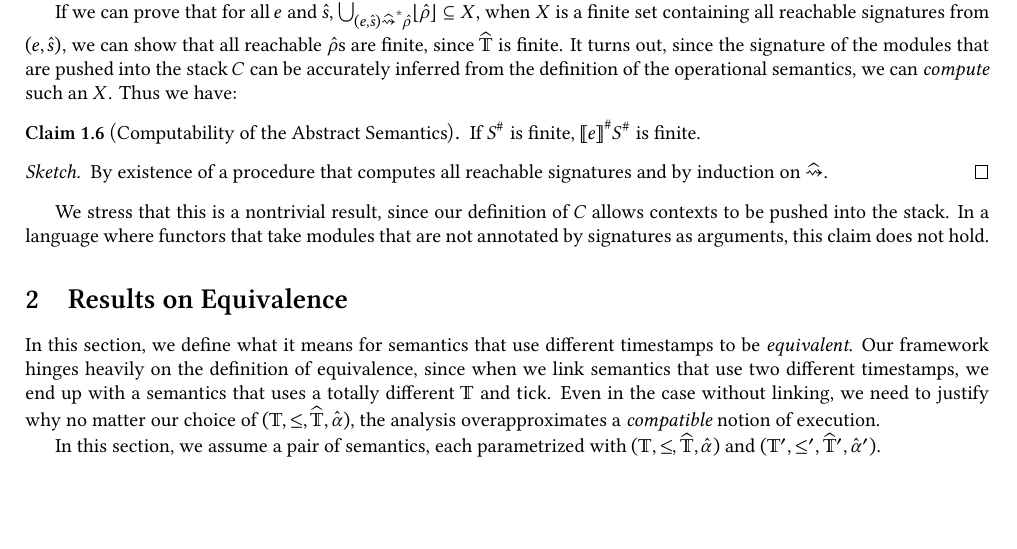
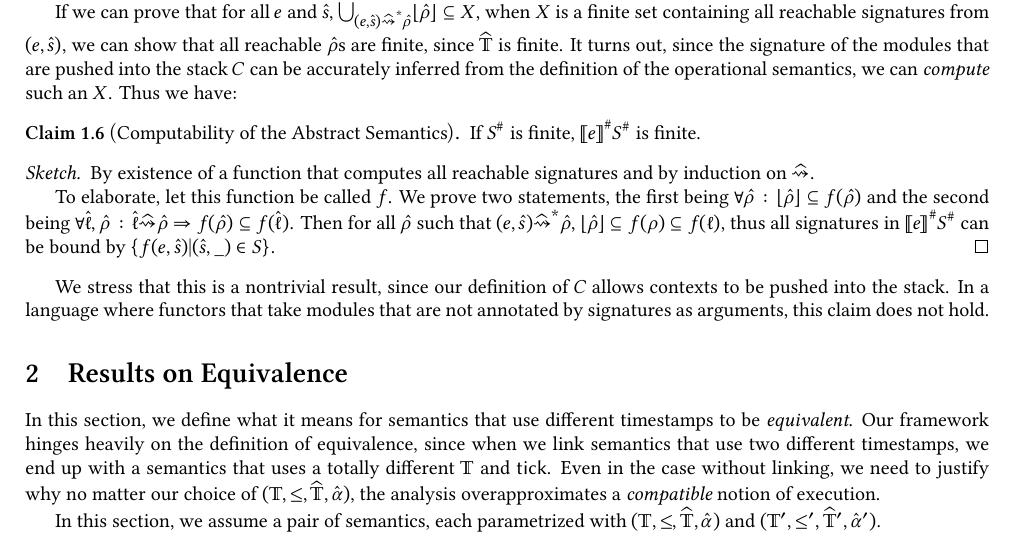
Before and after one commit to LimitEpsilon/modular-analysis, a LaTeX document (doc/proof_sketch/main.tex): part of page 7 of 12, cut so that both start at the same text, the shorter picture padded with empty space. The pictures show the PDF file doc/proof_sketch/main.pdf that the author committed with the source.

Commit message:
Elaborate on finite signatures

```diff
--- a/doc/proof_sketch/main.tex
+++ b/doc/proof_sketch/main.tex
@@ -1034,7 +1034,11 @@ Thus we have:
   If $\Abs{S}$ is finite, $\Abs{\sembracket{e}}\Abs{S}$ is finite.
 \end{clm}
 \begin{proof}[Sketch]
-  By existence of a procedure that computes all reachable signatures and by induction on $\asemarrow$.
+  By existence of a function that computes all reachable signatures and by induction on $\asemarrow$.
+
+  To elaborate, let this function be called $f$.
+  We prove two statements, the first being $\forall\A\rho:\lfloor\A\rho\rfloor\subseteq f(\A\rho)$ and the second being $\forall\A\ell,\A\rho:\A\ell\A\semarrow\A\rho\Rightarrow f(\A\rho)\subseteq f(\A\ell)$.
+  Then for all $\A\rho$ such that $(e,\A{s})\A\semarrow^*\A\rho$, $\lfloor\A\rho\rfloor\subseteq f(\rho)\subseteq f(\ell)$, thus all signatures in $\Abs{\sembracket{e}}\Abs{S}$ can be bound by $\{f(e,\A{s})|(\A{s},\_)\in S\}$.
 \end{proof}
 
 We stress that this is a nontrivial result, since our definition of $C$ allows contexts to be pushed into the stack.
```
Also changed, not shown: doc/proof_sketch/main.pdf, doc/proof_sketch/main.tex (6 more changed lines).
